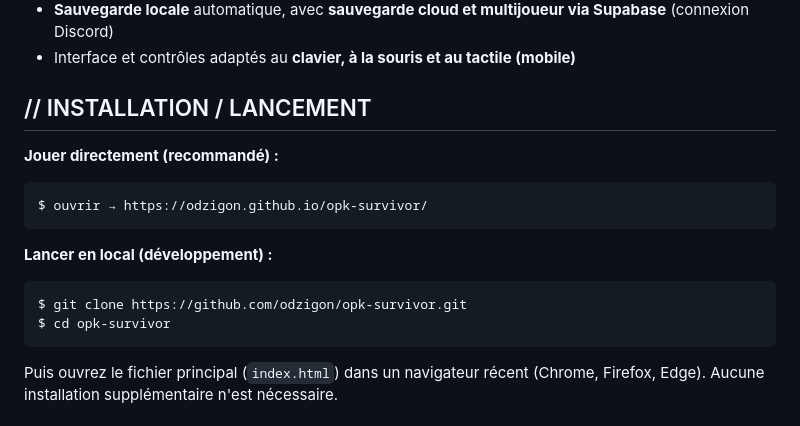
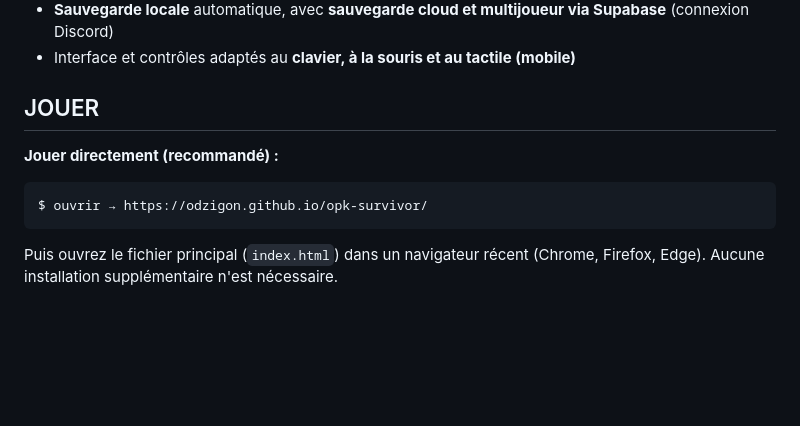
Before and after one commit to odzigon/opk-survivor, a Markdown page: README.md, the part around the change. Drawn GitHub-style; blank space fills up the shorter version.

Commit message:
Update README to focus on playing the game
Removed installation instructions and updated play section.

````diff
--- a/README.md
+++ b/README.md
@@ -229,19 +229,12 @@ Chaque opérateur propose un style de jeu distinct. L'unité équipée est dépl
 - **Sauvegarde locale** automatique, avec **sauvegarde cloud et multijoueur via Supabase** (connexion Discord)
 - Interface et contrôles adaptés au **clavier, à la souris et au tactile (mobile)**
 
-## // INSTALLATION / LANCEMENT
+## JOUER
 
 **Jouer directement (recommandé) :**
 
 ```
 $ ouvrir → https://odzigon.github.io/opk-survivor/
-```
-
-**Lancer en local (développement) :**
-
-```
-$ git clone https://github.com/odzigon/opk-survivor.git
-$ cd opk-survivor
 ```
 
 Puis ouvrez le fichier principal (`index.html`) dans un navigateur récent (Chrome, Firefox, Edge). Aucune installation supplémentaire n'est nécessaire.
````
